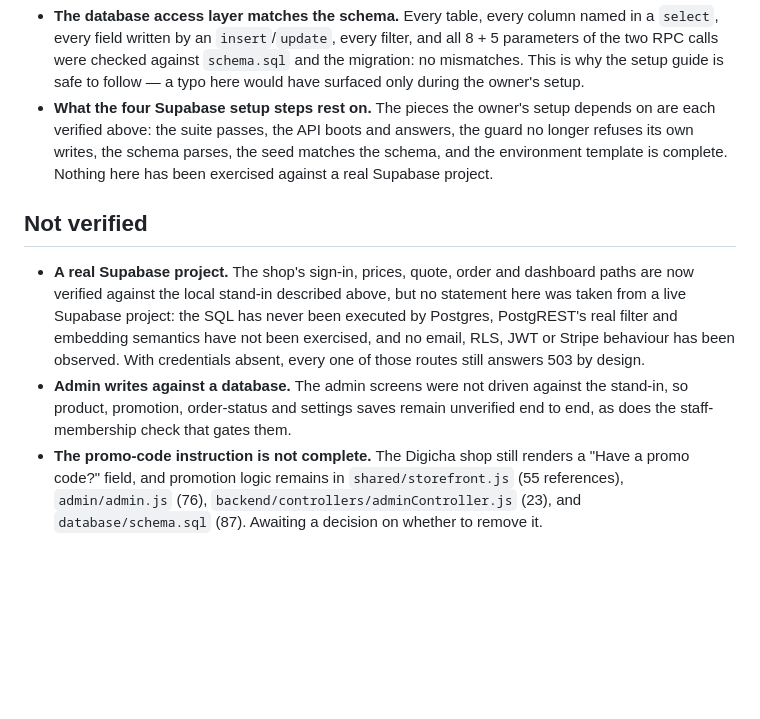
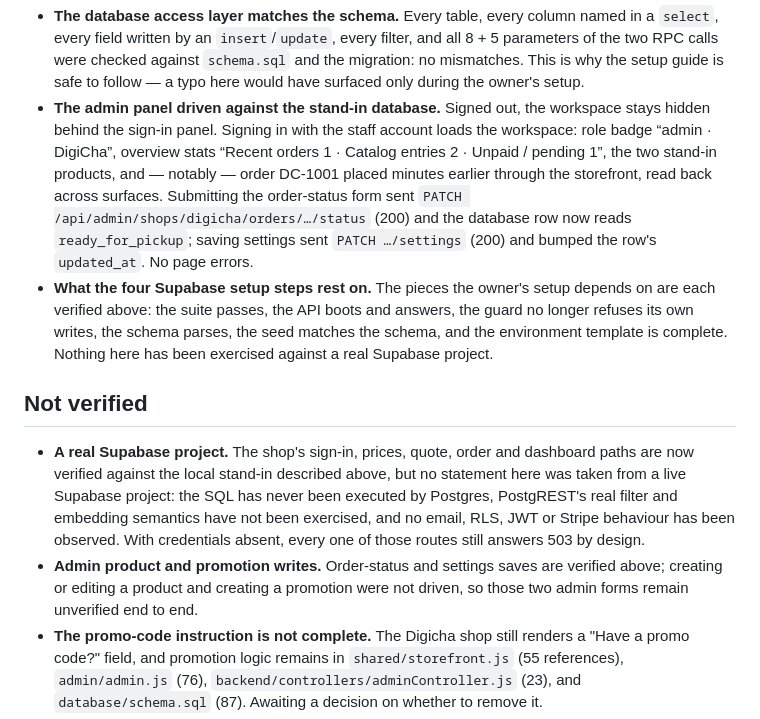
Before and after one commit to mrnchrty/PORTFOLIOREVISED, a Markdown page: cha-portfolio-revised (4)/cha-portfolio/REQUIREMENTS-STATUS.md, the part around the change. GitHub-like rendering; blank space fills up the shorter version.

Commit message:
Verify the admin panel against the stand-in database
Driven in a browser with the real API pointed at the stand-in:

- signed out, the workspace stays hidden behind the sign-in panel
- the staff sign-in loads it: role badge 'admin - DigiCha', overview
  stats (1 recent order, 2 catalog entries, 1 unpaid), both stand-in
  products, and order DC-1001 that the storefront run placed minutes
  earlier - the first cross-surface read-back
- the order-status form sent PATCH .../orders/<id>/status (200) and the
  database row now reads ready_for_pickup
- saving settings sent PATCH .../settings (200) and bumped updated_at

One earlier 'no PATCH fired' result was the test's fault, not the app's:
the status control is a form with a Save button, and the first script
changed the select without submitting. Submitting it works.

Still not driven: creating/editing a product and creating a promotion.
REQUIREMENTS-STATUS.md records the result and narrows the remaining gap
to those two forms.

Co-authored-by: arena-agent <297053741+arena-agent@users.noreply.github.com>

```diff
--- a/cha-portfolio-revised (4)/cha-portfolio/REQUIREMENTS-STATUS.md
+++ b/cha-portfolio-revised (4)/cha-portfolio/REQUIREMENTS-STATUS.md
@@ -24,12 +24,13 @@ This document separates what has actually been verified from what has not. Do no
 - **Same-origin fix re-verified end to end.** Driving the real sign-in form in a browser shows the POST arriving with **no `Origin`** header and `Sec-Fetch-Site: same-origin` — the browser behaviour that caused the bug — and it now reaches the controller (503, configure Supabase) instead of being refused. Five cross-site attempts (foreign `Origin`, `cross-site` + foreign `Referer`, foreign `Referer` alone, `Origin: null` from a sandboxed frame, and no signals at all) are still refused with 403.
 - **The shop driven end to end against a configured backend.** With the real API pointed at the local stand-in in `backend/tests/support/fake-supabase.js`, a browser run took the whole loop: the catalog rendered the stand-in's products (and not the built-in samples), sign-in returned `200 {"authenticated":true}` and "Welcome, Test Owner", the cart priced the item at ₱123.45, checkout quoted through `quote_shop_cart`, `POST /orders` answered 201 with `create_shop_order`'s result, the page showed "Reference: DC-1001 … Payment status: Unpaid", and an immediate reload listed DC-1001 and its line item from the database. This is the same code path the owner's project will use, exercised without any Supabase account.
 - **The database access layer matches the schema.** Every table, every column named in a `select`, every field written by an `insert`/`update`, every filter, and all 8 + 5 parameters of the two RPC calls were checked against `schema.sql` and the migration: no mismatches. This is why the setup guide is safe to follow — a typo here would have surfaced only during the owner's setup.
+- **The admin panel driven against the stand-in database.** Signed out, the workspace stays hidden behind the sign-in panel. Signing in with the staff account loads the workspace: role badge “admin · DigiCha”, overview stats “Recent orders 1 · Catalog entries 2 · Unpaid / pending 1”, the two stand-in products, and — notably — order DC-1001 placed minutes earlier through the storefront, read back across surfaces. Submitting the order-status form sent `PATCH /api/admin/shops/digicha/orders/…/status` (200) and the database row now reads `ready_for_pickup`; saving settings sent `PATCH …/settings` (200) and bumped the row's `updated_at`. No page errors.
 - **What the four Supabase setup steps rest on.** The pieces the owner's setup depends on are each verified above: the suite passes, the API boots and answers, the guard no longer refuses its own writes, the schema parses, the seed matches the schema, and the environment template is complete. Nothing here has been exercised against a real Supabase project.
 
 ## Not verified
 
 - **A real Supabase project.** The shop's sign-in, prices, quote, order and dashboard paths are now verified against the local stand-in described above, but no statement here was taken from a live Supabase project: the SQL has never been executed by Postgres, PostgREST's real filter and embedding semantics have not been exercised, and no email, RLS, JWT or Stripe behaviour has been observed. With credentials absent, every one of those routes still answers 503 by design.
-- **Admin writes against a database.** The admin screens were not driven against the stand-in, so product, promotion, order-status and settings saves remain unverified end to end, as does the staff-membership check that gates them.
+- **Admin product and promotion writes.** Order-status and settings saves are verified above; creating or editing a product and creating a promotion were not driven, so those two admin forms remain unverified end to end.
 - **The promo-code instruction is not complete.** The Digicha shop still renders a "Have a promo code?" field, and promotion logic remains in `shared/storefront.js` (55 references), `admin/admin.js` (76), `backend/controllers/adminController.js` (23), and `database/schema.sql` (87). Awaiting a decision on whether to remove it.
 - **Content that only the owner can confirm**: the expected college completion year (the page shows 2027–2028), the phone number's display format, the exact TESDA certificate title, the LinkedIn slug (LinkedIn blocks automated requests — the page uses `…-2b86492a`, confirmed by the owner), and ownership of every photo. The resume's GitHub link (`https://github.com/mrnchrty`) was checked and resolves to the profile named "Maroine Charity Recaña De Roy".
 - **Storefront contrast** is below AA in its own brand palette (3.75–3.82:1 on the pink buttons, 2.27–2.40:1 on the kicker text). Left unchanged deliberately; it is a separate brand decision.
```
